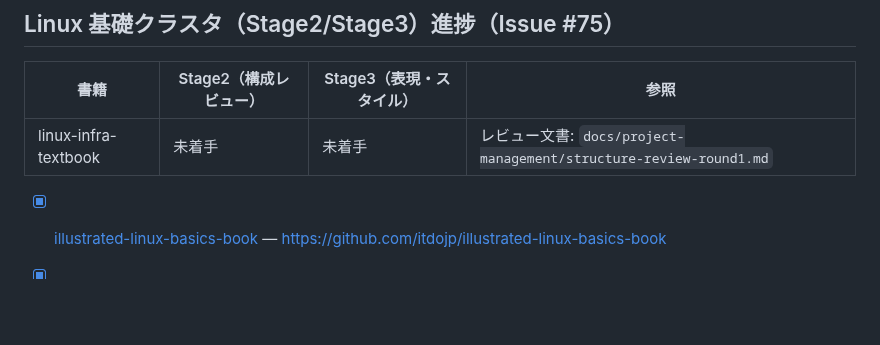
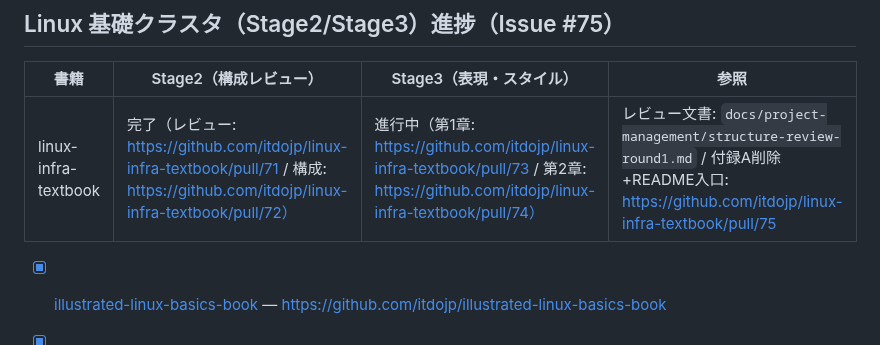
Before and after one commit to itdojp/it-engineer-knowledge-architecture, a Markdown page: project-management/content-improvement.md, the part around the change. GitHub-like rendering; blank space fills up the shorter version.

Commit message:
docs: update linux-infra-textbook progress

```diff
--- a/project-management/content-improvement.md
+++ b/project-management/content-improvement.md
@@ -37,7 +37,7 @@
 
 | 書籍 | Stage2（構成レビュー） | Stage3（表現・スタイル） | 参照 |
 | --- | --- | --- | --- |
-| linux-infra-textbook | 未着手 | 未着手 | レビュー文書: `docs/project-management/structure-review-round1.md` |
+| linux-infra-textbook | 完了（レビュー: https://github.com/itdojp/linux-infra-textbook/pull/71 / 構成: https://github.com/itdojp/linux-infra-textbook/pull/72） | 進行中（第1章: https://github.com/itdojp/linux-infra-textbook/pull/73 / 第2章: https://github.com/itdojp/linux-infra-textbook/pull/74） | レビュー文書: `docs/project-management/structure-review-round1.md` / 付録A削除+README入口: https://github.com/itdojp/linux-infra-textbook/pull/75 |
 
 - [x] [illustrated-linux-basics-book](https://itdojp.github.io/illustrated-linux-basics-book/) — https://github.com/itdojp/illustrated-linux-basics-book
 - [x] [wsl2-linux-essentials-book](https://itdojp.github.io/wsl2-linux-essentials-book/) — https://github.com/itdojp/wsl2-linux-essentials-book
```
